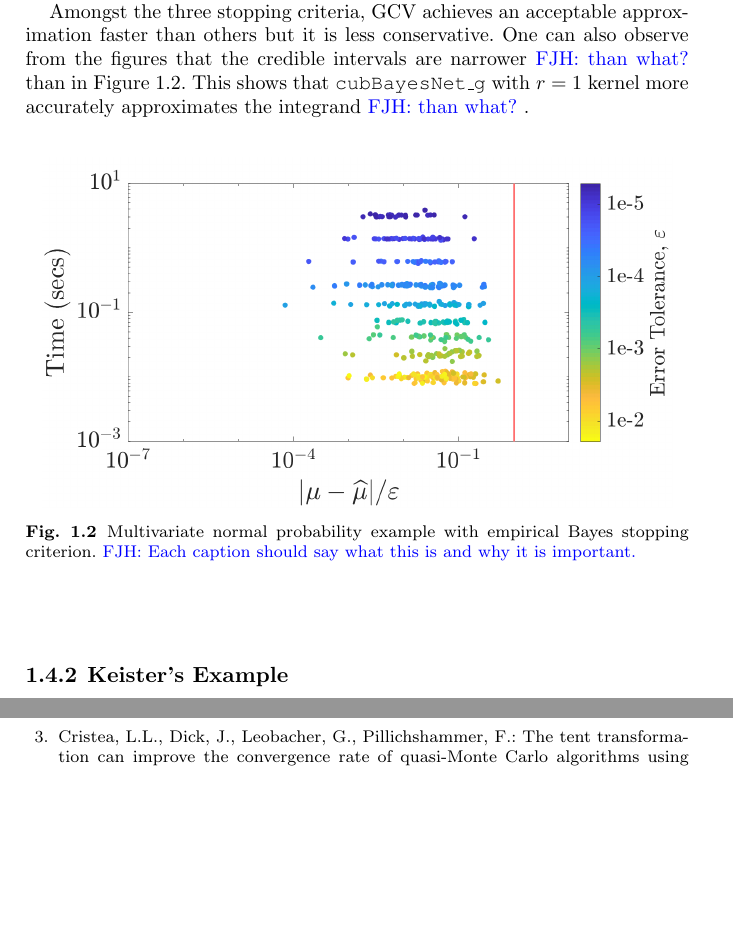
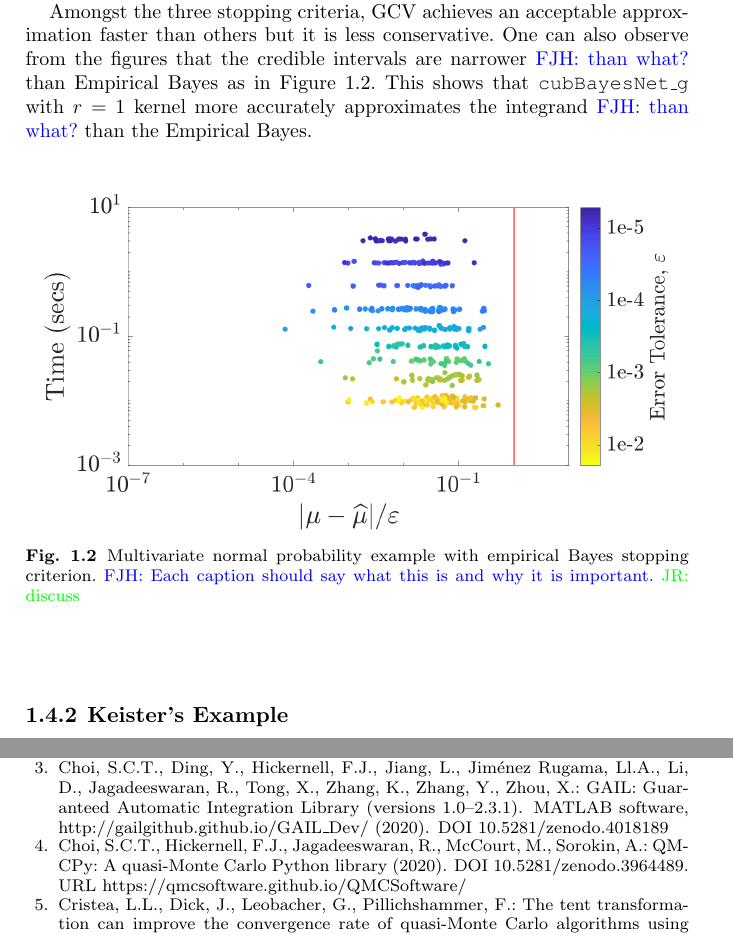
Before and after one commit to jagadeesr/SobolBayesCubaturePaper2019, a LaTeX thesis (SobolBayesCub-ver-b.tex): two parts of pages 11 and 17 of 17 before the commit and two parts of pages 11 and 17 of 18 after it, joined at a grey line, cut so that both start at the same text, the shorter picture padded with empty space. Compiled offline with pdfLaTeX.

Commit message:
fixing review comments

```diff
--- a/SobolBayesCub-ver-b.tex
+++ b/SobolBayesCub-ver-b.tex
@@ -596,14 +596,14 @@ The integral is formulated as in \cite{RatHic19a} following the variable transfo
 The \texttt{cubBayesNet\_g} uses MATLAB's fast Walsh transform which is slower than MATLAB's fast Fourier transform, which is implemented in compiled code. We suspect that this is part of the reason that \texttt{cubBayesLattice\_g} is faster than \texttt{cubBayesNet\_g} for this example. Also, \texttt{cubBayesLattice\_g} here uses higher order kernels whereas higher order digital shift-invariant kernels are inappropriate for these examples. The \texttt{cubBayesLattice\_g} uses on average $n \approx 16{,}000$ samples for $\varepsilon = 10^{-5}$, whereas \texttt{cubBayesNet\_g} uses on average $n \approx 32{,}000$ samples.
 
 Amongst the three stopping criteria, GCV achieves an acceptable approximation faster than others but it is less conservative.
-One can also observe from the figures that the credible intervals are narrower \FJHNote{than what?} than in Figure~\ref{FJ:fig:Sobol-mvn-guaranteed-MLE}.
-This shows that \texttt{cubBayesNet\_g} with $r=1$ kernel more accurately approximates the integrand \FJHNote{than what?} .
+One can also observe from the figures that the credible intervals are narrower \FJHNote{than what?} than Empirical Bayes as in Figure~\ref{FJ:fig:Sobol-mvn-guaranteed-MLE}.
+This shows that \texttt{cubBayesNet\_g} with $r=1$ kernel more accurately approximates the integrand \FJHNote{than what?} than the Empirical Bayes.
 
 \begin{figure}
 \centering
 %d=3 problem transformed into d=2
 \includegraphics[width=0.95\linewidth]{"figures/Sobol/Sobol_MVN_guaranteed_time_MLE__d2_r1_2019-Sep-1"}
-\caption[Sobol: MVN guaranteed: MLE]{Multivariate normal probability example with empirical Bayes stopping criterion. \FJHNote{Each caption should say what this is and why it is important.}}
+\caption[Sobol: MVN guaranteed: MLE]{Multivariate normal probability example with empirical Bayes stopping criterion. \FJHNote{Each caption should say what this is and why it is important.} \JRNote{discuss }}
 \label{FJ:fig:Sobol-mvn-guaranteed-MLE}
 \end{figure}
 \begin{figure}
```
Also changed, not shown: FJHown23.bib (+1 -1 lines), SobolBayesCub-ver-b.tex (2 more changed lines).
